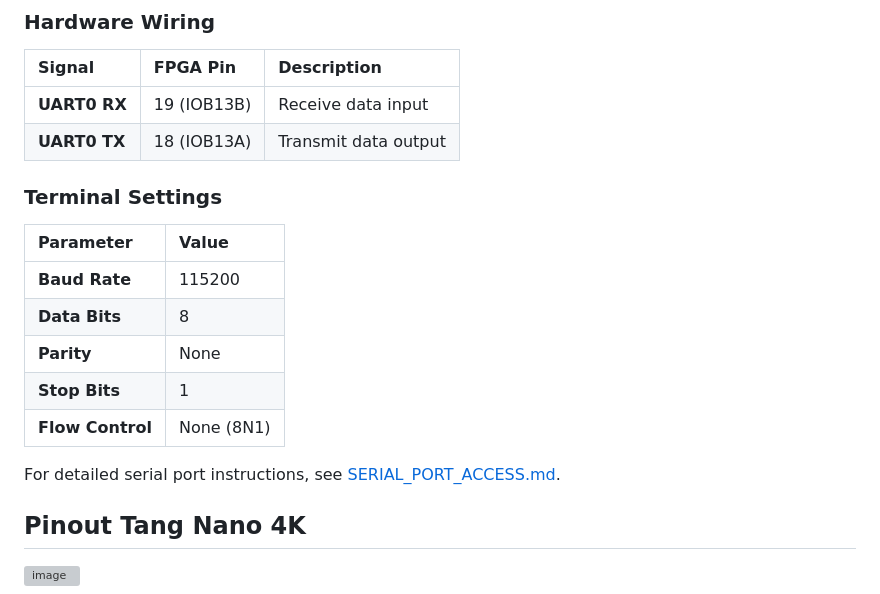
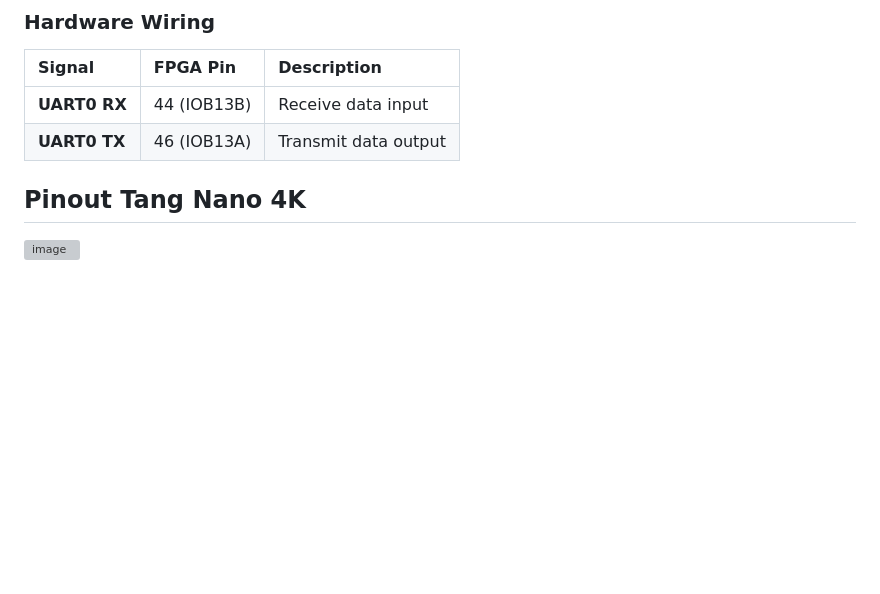
Before and after one commit to chatelao/tiny-tapeout-web-uart-tang-nano, a Markdown page: README.md, the part around one of its changes. Drawn GitHub-style; blank space fills up the shorter version; grey boxes are pictures that could not be loaded.

```diff
--- a/README.md
+++ b/README.md
@@ -84,20 +58,8 @@ The Tiny Tapeout Web Serial REPL is accessible via the Cortex-M3 UART0 periphera
 
 | Signal | FPGA Pin | Description |
 | :--- | :--- | :--- |
-| **UART0 RX** | 19 (IOB13B) | Receive data input |
-| **UART0 TX** | 18 (IOB13A) | Transmit data output |
-
-### Terminal Settings
-
-| Parameter | Value |
-| :--- | :--- |
-| **Baud Rate** | 115200 |
-| **Data Bits** | 8 |
-| **Parity** | None |
-| **Stop Bits** | 1 |
-| **Flow Control** | None (8N1) |
-
-For detailed serial port instructions, see [SERIAL_PORT_ACCESS.md](SERIAL_PORT_ACCESS.md).
+| **UART0 RX** | 44 (IOB13B) | Receive data input |
+| **UART0 TX** | 46 (IOB13A) | Transmit data output |
 
 ## Pinout Tang Nano 4K
 
```
Also changed, not shown: other parts of README.md (+1 -27 lines).
